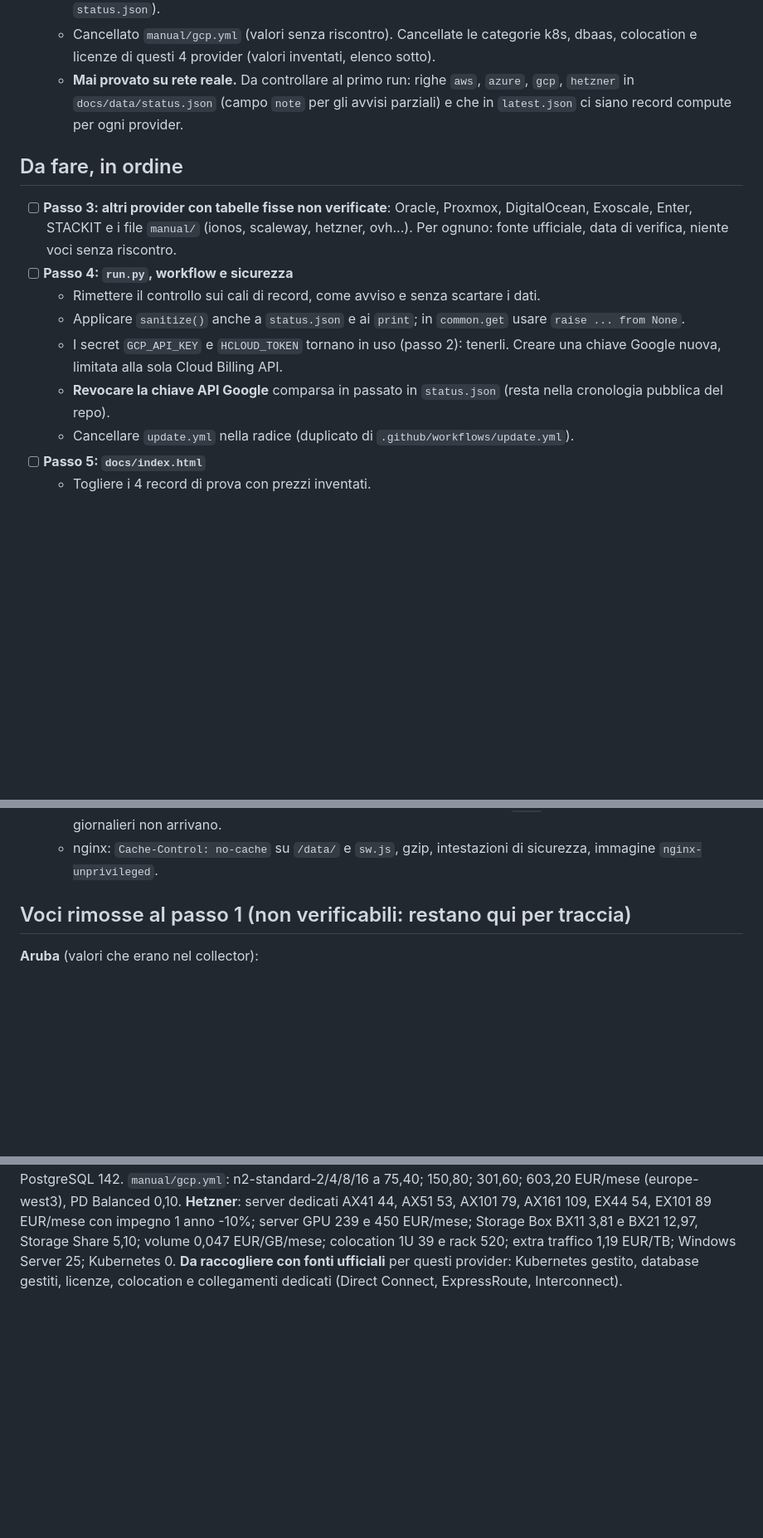
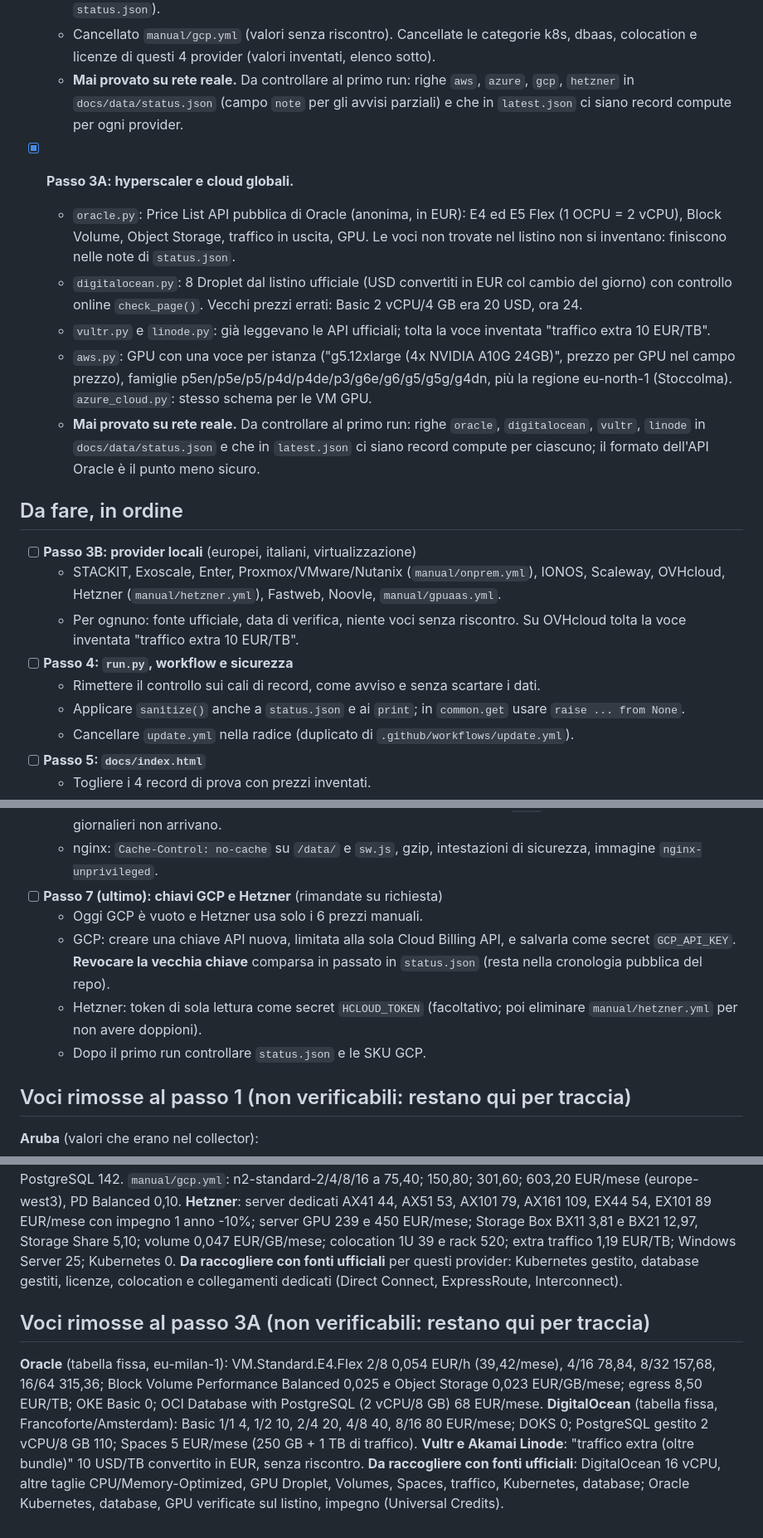
Before and after one commit to vbabb-hub/prezzi-cloud, a Markdown page: TODO.md, 3 parts joined by grey strips. Shown at 83% size. Drawn GitHub-style; blank space fills up the shorter version.

```diff
--- a/TODO.md
+++ b/TODO.md
@@ -19,13 +19,20 @@ Ultimo aggiornamento: 2026-11-02 (passo 2).
   - Cancellato `manual/gcp.yml` (valori senza riscontro). Cancellate le categorie k8s, dbaas, colocation e licenze di questi 4 provider (valori inventati, elenco sotto).
   - **Mai provato su rete reale.** Da controllare al primo run: righe `aws`, `azure`, `gcp`, `hetzner` in `docs/data/status.json` (campo `note` per gli avvisi parziali) e che in `latest.json` ci siano record compute per ogni provider.
 
+- [x] **Passo 3A: hyperscaler e cloud globali.**
+  - `oracle.py`: Price List API pubblica di Oracle (anonima, in EUR): E4 ed E5 Flex (1 OCPU = 2 vCPU), Block Volume, Object Storage, traffico in uscita, GPU. Le voci non trovate nel listino non si inventano: finiscono nelle note di `status.json`.
+  - `digitalocean.py`: 8 Droplet dal listino ufficiale (USD convertiti in EUR col cambio del giorno) con controllo online `check_page()`. Vecchi prezzi errati: Basic 2 vCPU/4 GB era 20 USD, ora 24.
+  - `vultr.py` e `linode.py`: già leggevano le API ufficiali; tolta la voce inventata "traffico extra 10 EUR/TB".
+  - `aws.py`: GPU con una voce per istanza ("g5.12xlarge (4x NVIDIA A10G 24GB)", prezzo per GPU nel campo prezzo), famiglie p5en/p5e/p5/p4d/p4de/p3/g6e/g6/g5/g5g/g4dn, più la regione eu-north-1 (Stoccolma). `azure_cloud.py`: stesso schema per le VM GPU.
+  - **Mai provato su rete reale.** Da controllare al primo run: righe `oracle`, `digitalocean`, `vultr`, `linode` in `docs/data/status.json` e che in `latest.json` ci siano record compute per ciascuno; il formato dell'API Oracle è il punto meno sicuro.
+
 ## Da fare, in ordine
-- [ ] **Passo 3: altri provider con tabelle fisse non verificate**: Oracle, Proxmox, DigitalOcean, Exoscale, Enter, STACKIT e i file `manual/` (ionos, scaleway, hetzner, ovh...). Per ognuno: fonte ufficiale, data di verifica, niente voci senza riscontro.
+- [ ] **Passo 3B: provider locali** (europei, italiani, virtualizzazione)
+  - STACKIT, Exoscale, Enter, Proxmox/VMware/Nutanix (`manual/onprem.yml`), IONOS, Scaleway, OVHcloud, Hetzner (`manual/hetzner.yml`), Fastweb, Noovle, `manual/gpuaas.yml`.
+  - Per ognuno: fonte ufficiale, data di verifica, niente voci senza riscontro. Su OVHcloud tolta la voce inventata "traffico extra 10 EUR/TB".
 - [ ] **Passo 4: `run.py`, workflow e sicurezza**
   - Rimettere il controllo sui cali di record, come avviso e senza scartare i dati.
   - Applicare `sanitize()` anche a `status.json` e ai `print`; in `common.get` usare `raise ... from None`.
-  - I secret `GCP_API_KEY` e `HCLOUD_TOKEN` tornano in uso (passo 2): tenerli. Creare una chiave Google nuova, limitata alla sola Cloud Billing API.
-  - **Revocare la chiave API Google** comparsa in passato in `status.json` (resta nella cronologia pubblica del repo).
   - Cancellare `update.yml` nella radice (duplicato di `.github/workflows/update.yml`).
 - [ ] **Passo 5: `docs/index.html`**
   - Togliere i 4 record di prova con prezzi inventati.
@@ -37,6 +44,11 @@ Ultimo aggiornamento: 2026-11-02 (passo 2).
 - [ ] **Passo 6: Docker e Cloud Run**
   - I dati sono nell'immagine: serve un trigger Cloud Build a ogni push su `main`, altrimenti gli aggiornamenti giornalieri non arrivano.
   - nginx: `Cache-Control: no-cache` su `/data/` e `sw.js`, gzip, intestazioni di sicurezza, immagine `nginx-unprivileged`.
+- [ ] **Passo 7 (ultimo): chiavi GCP e Hetzner** (rimandate su richiesta)
+  - Oggi GCP è vuoto e Hetzner usa solo i 6 prezzi manuali.
+  - GCP: creare una chiave API nuova, limitata alla sola Cloud Billing API, e salvarla come secret `GCP_API_KEY`. **Revocare la vecchia chiave** comparsa in passato in `status.json` (resta nella cronologia pubblica del repo).
+  - Hetzner: token di sola lettura come secret `HCLOUD_TOKEN` (facoltativo; poi eliminare `manual/hetzner.yml` per non avere doppioni).
+  - Dopo il primo run controllare `status.json` e le SKU GCP.
 
 ## Voci rimosse al passo 1 (non verificabili: restano qui per traccia)
 **Aruba** (valori che erano nel collector):
@@ -59,3 +71,9 @@ Ultimo aggiornamento: 2026-11-02 (passo 2).
 **GCP** (europe-west8): N2/C2/E2 con prezzo orario fisso (per esempio n2-standard-2 0,097 EUR/h); impegno -30% e -55%; PD Balanced 0,095 e Cloud Storage 0,023 EUR/GB/mese; egress 85 EUR/TB; Partner Interconnect 180; GPU L4 540 EUR/mese; RHEL 45; GKE 73; Cloud SQL PostgreSQL 142. `manual/gcp.yml`: n2-standard-2/4/8/16 a 75,40; 150,80; 301,60; 603,20 EUR/mese (europe-west3), PD Balanced 0,10.
 **Hetzner**: server dedicati AX41 44, AX51 53, AX101 79, AX161 109, EX44 54, EX101 89 EUR/mese con impegno 1 anno -10%; server GPU 239 e 450 EUR/mese; Storage Box BX11 3,81 e BX21 12,97, Storage Share 5,10; volume 0,047 EUR/GB/mese; colocation 1U 39 e rack 520; extra traffico 1,19 EUR/TB; Windows Server 25; Kubernetes 0.
 **Da raccogliere con fonti ufficiali** per questi provider: Kubernetes gestito, database gestiti, licenze, colocation e collegamenti dedicati (Direct Connect, ExpressRoute, Interconnect).
+
+## Voci rimosse al passo 3A (non verificabili: restano qui per traccia)
+**Oracle** (tabella fissa, eu-milan-1): VM.Standard.E4.Flex 2/8 0,054 EUR/h (39,42/mese), 4/16 78,84, 8/32 157,68, 16/64 315,36; Block Volume Performance Balanced 0,025 e Object Storage 0,023 EUR/GB/mese; egress 8,50 EUR/TB; OKE Basic 0; OCI Database with PostgreSQL (2 vCPU/8 GB) 68 EUR/mese.
+**DigitalOcean** (tabella fissa, Francoforte/Amsterdam): Basic 1/1 4, 1/2 10, 2/4 20, 4/8 40, 8/16 80 EUR/mese; DOKS 0; PostgreSQL gestito 2 vCPU/8 GB 110; Spaces 5 EUR/mese (250 GB + 1 TB di traffico).
+**Vultr e Akamai Linode**: "traffico extra (oltre bundle)" 10 USD/TB convertito in EUR, senza riscontro.
+**Da raccogliere con fonti ufficiali**: DigitalOcean 16 vCPU, altre taglie CPU/Memory-Optimized, GPU Droplet, Volumes, Spaces, traffico, Kubernetes, database; Oracle Kubernetes, database, GPU verificate sul listino, impegno (Universal Credits).
```
Also changed, not shown: other parts of TODO.md (+1 -1 lines).
